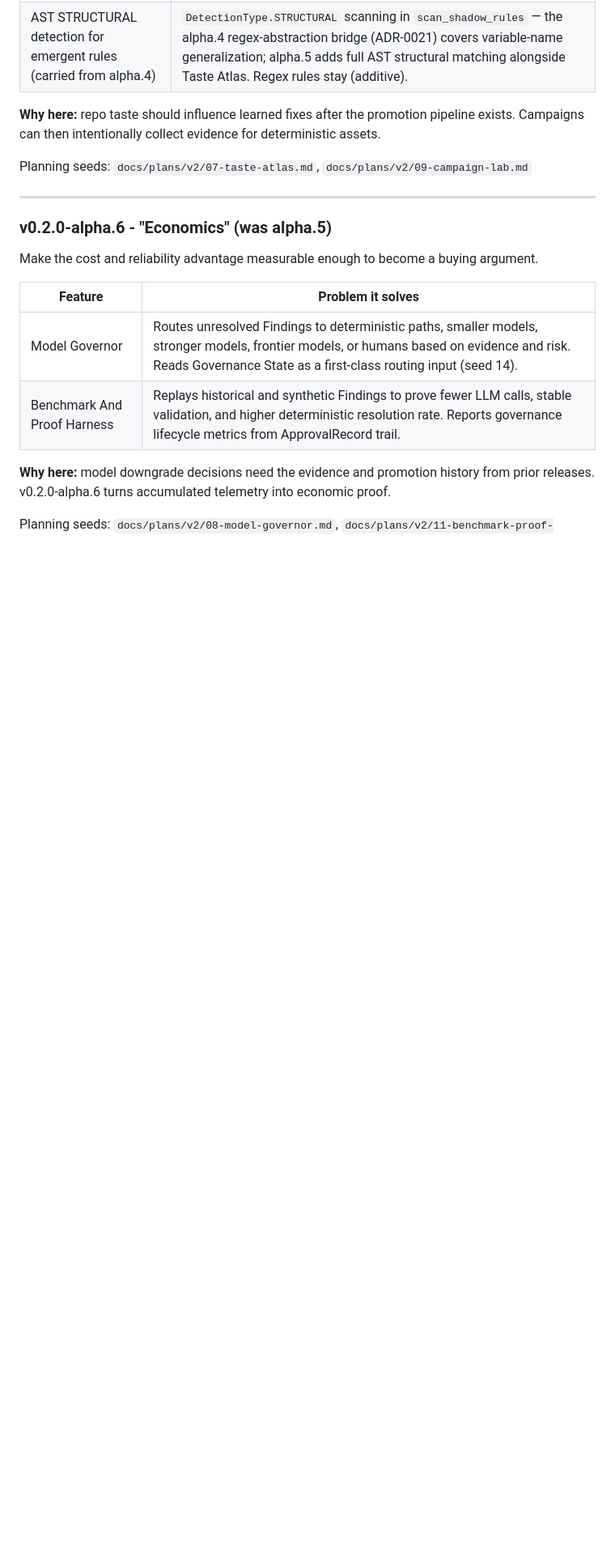
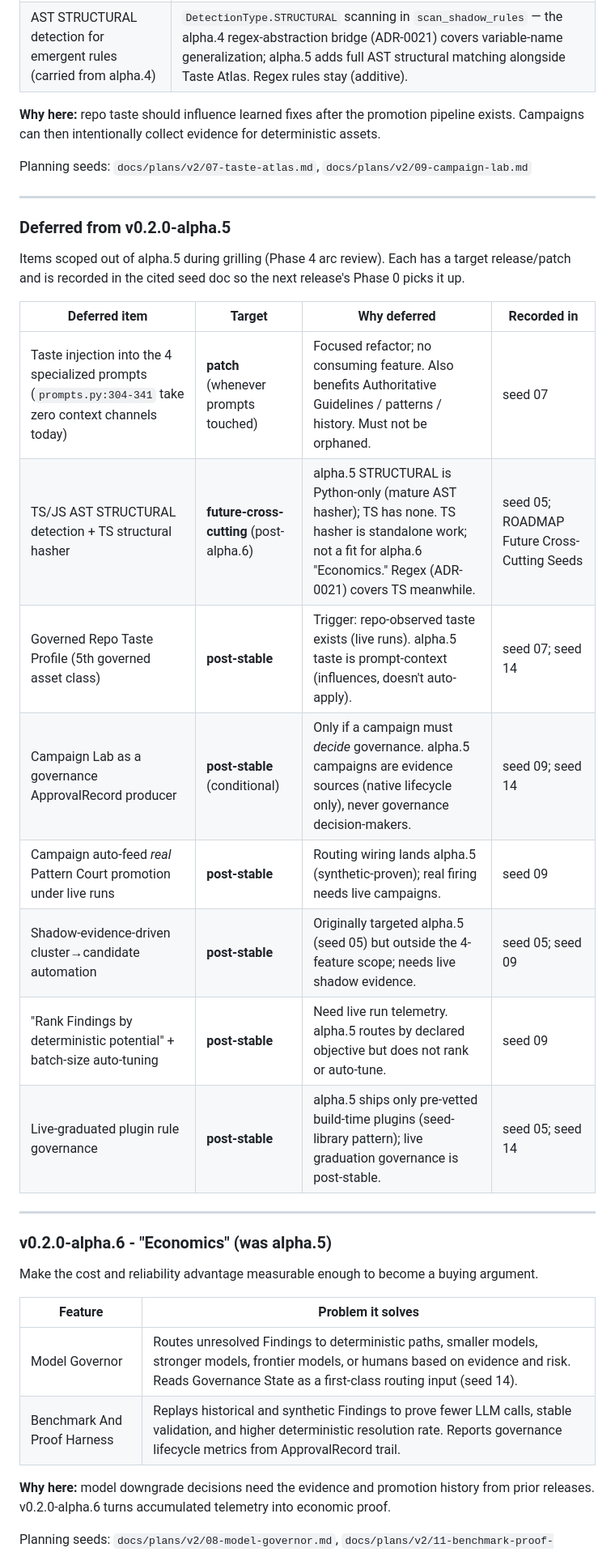
Before and after one commit to waterworkshq/bluei, a Markdown page: docs/meta/ROADMAP.md, the part around one of its changes. Shown at 81% size. Drawn GitHub-style; blank space fills up the shorter version.

```diff
--- a/docs/meta/ROADMAP.md
+++ b/docs/meta/ROADMAP.md
@@ -59,6 +59,23 @@ Planning seeds: `docs/plans/v2/07-taste-atlas.md`, `docs/plans/v2/09-campaign-la
 
 ---
 
+### Deferred from v0.2.0-alpha.5
+
+Items scoped out of alpha.5 during grilling (Phase 4 arc review). Each has a target release/patch and is recorded in the cited seed doc so the next release's Phase 0 picks it up.
+
+| Deferred item | Target | Why deferred | Recorded in |
+|---------------|--------|--------------|-------------|
+| Taste injection into the 4 specialized prompts (`prompts.py:304-341` take zero context channels today) | **patch** (whenever prompts touched) | Focused refactor; no consuming feature. Also benefits Authoritative Guidelines / patterns / history. Must not be orphaned. | seed 07 |
+| TS/JS AST STRUCTURAL detection + TS structural hasher | **future-cross-cutting** (post-alpha.6) | alpha.5 STRUCTURAL is Python-only (mature AST hasher); TS has none. TS hasher is standalone work; not a fit for alpha.6 "Economics." Regex (ADR-0021) covers TS meanwhile. | seed 05; ROADMAP Future Cross-Cutting Seeds |
+| Governed Repo Taste Profile (5th governed asset class) | **post-stable** | Trigger: repo-observed taste exists (live runs). alpha.5 taste is prompt-context (influences, doesn't auto-apply). | seed 07; seed 14 |
+| Campaign Lab as a governance ApprovalRecord producer | **post-stable** (conditional) | Only if a campaign must *decide* governance. alpha.5 campaigns are evidence sources (native lifecycle only), never governance decision-makers. | seed 09; seed 14 |
+| Campaign auto-feed *real* Pattern Court promotion under live runs | **post-stable** | Routing wiring lands alpha.5 (synthetic-proven); real firing needs live campaigns. | seed 09 |
+| Shadow-evidence-driven cluster→candidate automation | **post-stable** | Originally targeted alpha.5 (seed 05) but outside the 4-feature scope; needs live shadow evidence. | seed 05; seed 09 |
+| "Rank Findings by deterministic potential" + batch-size auto-tuning | **post-stable** | Need live run telemetry. alpha.5 routes by declared objective but does not rank or auto-tune. | seed 09 |
+| Live-graduated plugin rule governance | **post-stable** | alpha.5 ships only pre-vetted build-time plugins (seed-library pattern); live graduation governance is post-stable. | seed 05; seed 14 |
+
+---
+
 ### v0.2.0-alpha.6 - "Economics" (was alpha.5)
 
 Make the cost and reliability advantage measurable enough to become a buying argument.
```
Also changed, not shown: other parts of docs/meta/ROADMAP.md (+2 -1 lines), CONTEXT.md (+6 -2 lines).
